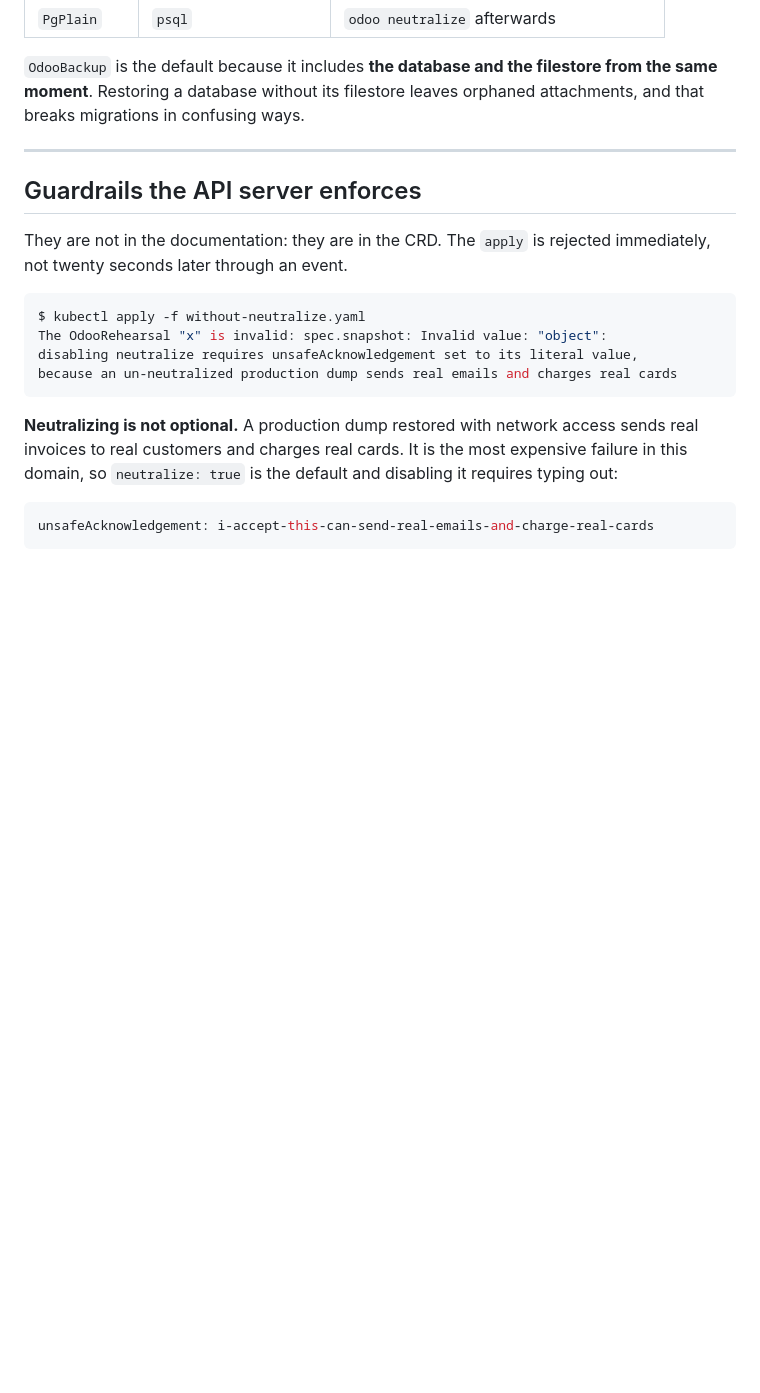
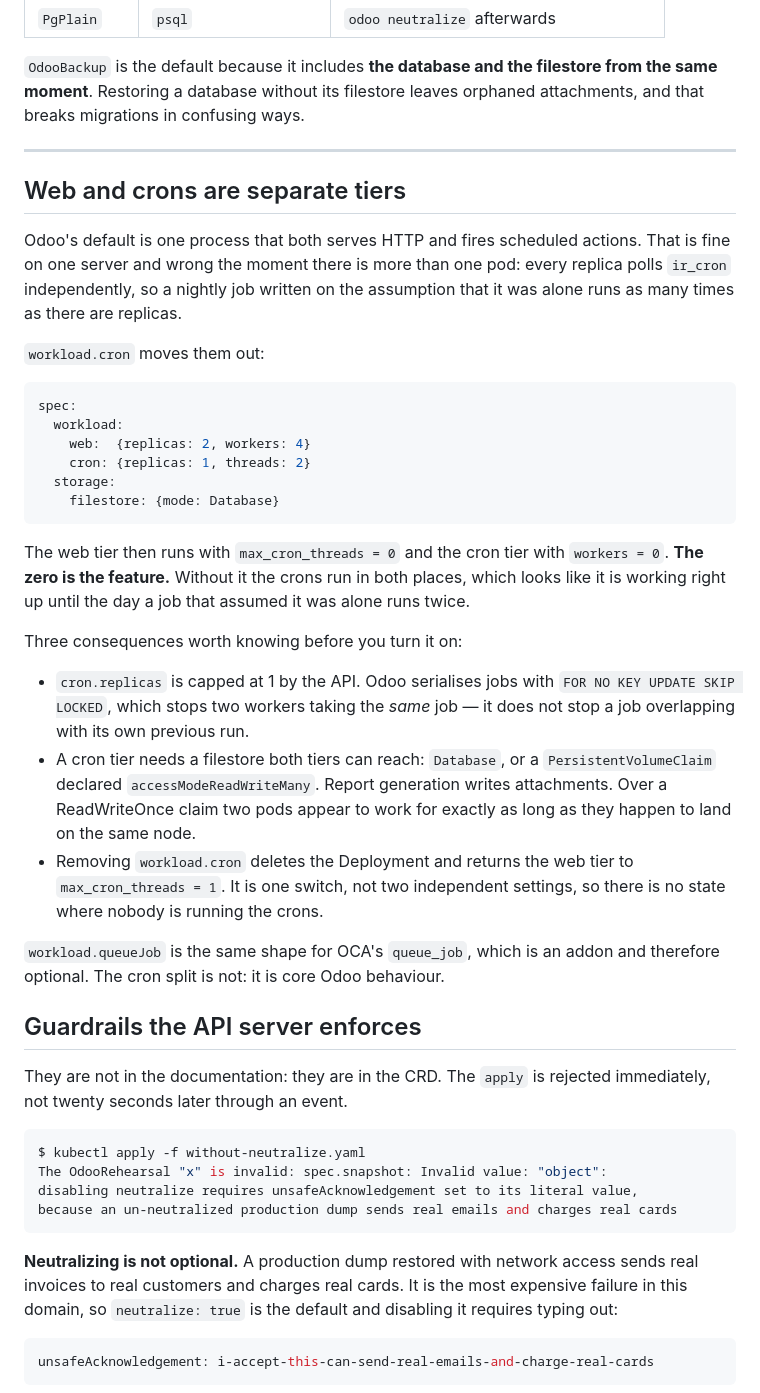
Before and after one commit to doblura/doblura, a Markdown page: README.md, the part around the change. GitHub-like rendering; blank space fills up the shorter version.

Commit message:
docs: the cron tier, and why the zero is the feature

````diff
--- a/README.md
+++ b/README.md
@@ -261,6 +261,45 @@ orphaned attachments, and that breaks migrations in confusing ways.
 
 ---
 
+## Web and crons are separate tiers
+
+Odoo's default is one process that both serves HTTP and fires scheduled actions.
+That is fine on one server and wrong the moment there is more than one pod: every
+replica polls `ir_cron` independently, so a nightly job written on the assumption
+that it was alone runs as many times as there are replicas.
+
+`workload.cron` moves them out:
+
+```yaml
+spec:
+  workload:
+    web:  {replicas: 2, workers: 4}
+    cron: {replicas: 1, threads: 2}
+  storage:
+    filestore: {mode: Database}
+```
+
+The web tier then runs with `max_cron_threads = 0` and the cron tier with
+`workers = 0`. **The zero is the feature.** Without it the crons run in both
+places, which looks like it is working right up until the day a job that assumed
+it was alone runs twice.
+
+Three consequences worth knowing before you turn it on:
+
+- `cron.replicas` is capped at 1 by the API. Odoo serialises jobs with
+  `FOR NO KEY UPDATE SKIP LOCKED`, which stops two workers taking the *same* job
+  — it does not stop a job overlapping with its own previous run.
+- A cron tier needs a filestore both tiers can reach: `Database`, or a
+  `PersistentVolumeClaim` declared `accessModeReadWriteMany`. Report generation
+  writes attachments. Over a ReadWriteOnce claim two pods appear to work for
+  exactly as long as they happen to land on the same node.
+- Removing `workload.cron` deletes the Deployment and returns the web tier to
+  `max_cron_threads = 1`. It is one switch, not two independent settings, so
+  there is no state where nobody is running the crons.
+
+`workload.queueJob` is the same shape for OCA's `queue_job`, which is an addon
+and therefore optional. The cron split is not: it is core Odoo behaviour.
+
 ## Guardrails the API server enforces
 
 They are not in the documentation: they are in the CRD. The `apply` is rejected
````
